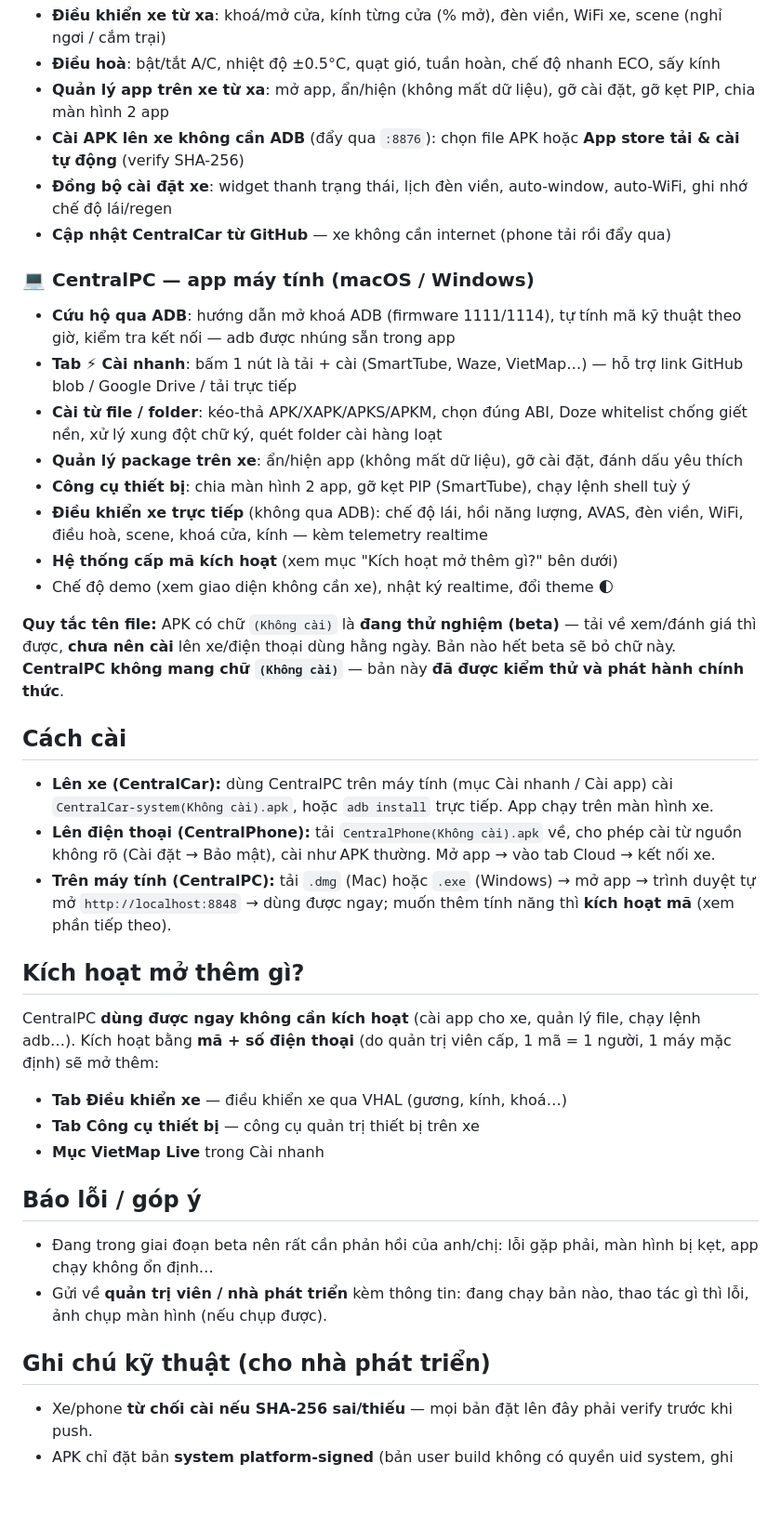
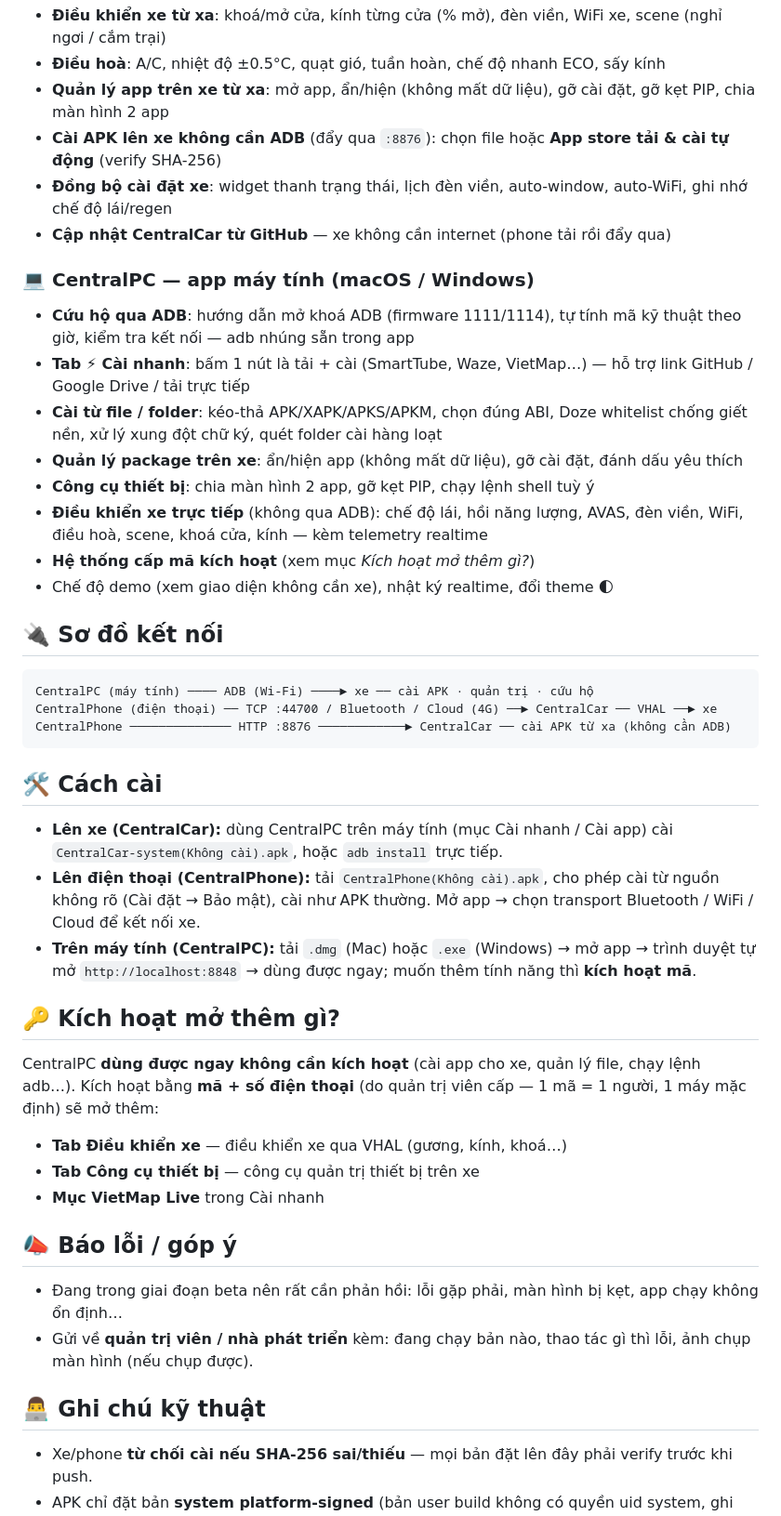
Before and after one commit to ToanMobile/geely-ex2-artifacts, a Markdown page: README.md, the part around one of its changes. Shown at 93% size. GitHub-like rendering; blank space fills up the shorter version.

````diff
--- a/README.md
+++ b/README.md
@@ -53,10 +67,10 @@ chạy trên một thiết bị khác nhau, xem bảng bên dưới.
 - **Điều khiển xe từ xa**: khoá/mở cửa, kính từng cửa (% mở), đèn viền, WiFi xe, scene
   (nghỉ ngơi / cắm trại)
-- **Điều hoà**: bật/tắt A/C, nhiệt độ ±0.5°C, quạt gió, tuần hoàn, chế độ nhanh ECO, sấy kính
+- **Điều hoà**: A/C, nhiệt độ ±0.5°C, quạt gió, tuần hoàn, chế độ nhanh ECO, sấy kính
 - **Quản lý app trên xe từ xa**: mở app, ẩn/hiện (không mất dữ liệu), gỡ cài đặt, gỡ kẹt PIP,
   chia màn hình 2 app
-- **Cài APK lên xe không cần ADB** (đẩy qua `:8876`): chọn file APK hoặc **App store tải & cài
-  tự động** (verify SHA-256)
+- **Cài APK lên xe không cần ADB** (đẩy qua `:8876`): chọn file hoặc **App store tải & cài tự
+  động** (verify SHA-256)
 - **Đồng bộ cài đặt xe**: widget thanh trạng thái, lịch đèn viền, auto-window, auto-WiFi,
   ghi nhớ chế độ lái/regen
 - **Cập nhật CentralCar từ GitHub** — xe không cần internet (phone tải rồi đẩy qua)
@@ -64,50 +78,54 @@ chạy trên một thiết bị khác nhau, xem bảng bên dưới.
 ### 💻 CentralPC — app máy tính (macOS / Windows)
 
 - **Cứu hộ qua ADB**: hướng dẫn mở khoá ADB (firmware 1111/1114), tự tính mã kỹ thuật theo giờ,
-  kiểm tra kết nối — adb được nhúng sẵn trong app
+  kiểm tra kết nối — adb nhúng sẵn trong app
 - **Tab ⚡ Cài nhanh**: bấm 1 nút là tải + cài (SmartTube, Waze, VietMap…) — hỗ trợ link
-  GitHub blob / Google Drive / tải trực tiếp
+  GitHub / Google Drive / tải trực tiếp
 - **Cài từ file / folder**: kéo-thả APK/XAPK/APKS/APKM, chọn đúng ABI, Doze whitelist chống
   giết nền, xử lý xung đột chữ ký, quét folder cài hàng loạt
 - **Quản lý package trên xe**: ẩn/hiện app (không mất dữ liệu), gỡ cài đặt, đánh dấu yêu thích
-- **Công cụ thiết bị**: chia màn hình 2 app, gỡ kẹt PIP (SmartTube), chạy lệnh shell tuỳ ý
+- **Công cụ thiết bị**: chia màn hình 2 app, gỡ kẹt PIP, chạy lệnh shell tuỳ ý
 - **Điều khiển xe trực tiếp** (không qua ADB): chế độ lái, hồi năng lượng, AVAS, đèn viền, WiFi,
   điều hoà, scene, khoá cửa, kính — kèm telemetry realtime
-- **Hệ thống cấp mã kích hoạt** (xem mục "Kích hoạt mở thêm gì?" bên dưới)
+- **Hệ thống cấp mã kích hoạt** (xem mục *Kích hoạt mở thêm gì?*)
 - Chế độ demo (xem giao diện không cần xe), nhật ký realtime, đổi theme 🌓
 
-**Quy tắc tên file:** APK có chữ `(Không cài)` là **đang thử nghiệm (beta)** — tải về xem/đánh
-giá thì được, **chưa nên cài** lên xe/điện thoại dùng hằng ngày. Bản nào hết beta sẽ bỏ chữ này.
-**CentralPC không mang chữ `(Không cài)`** — bản này **đã được kiểm thử và phát hành chính thức**.
+## 🔌 Sơ đồ kết nối
 
-## Cách cài
+```
+CentralPC (máy tính) ──── ADB (Wi-Fi) ────► xe ── cài APK · quản trị · cứu hộ
+CentralPhone (điện thoại) ── TCP :44700 / Bluetooth / Cloud (4G) ──► CentralCar ── VHAL ──► xe
+CentralPhone ────────────── HTTP :8876 ────────────► CentralCar ── cài APK từ xa (không cần ADB)
+```
+
+## 🛠 Cách cài
 
 - **Lên xe (CentralCar):** dùng CentralPC trên máy tính (mục Cài nhanh / Cài app) cài
-  `CentralCar-system(Không cài).apk`, hoặc `adb install` trực tiếp. App chạy trên màn hình xe.
-- **Lên điện thoại (CentralPhone):** tải `CentralPhone(Không cài).apk` về, cho phép cài từ
-  nguồn không rõ (Cài đặt → Bảo mật), cài như APK thường. Mở app → vào tab Cloud → kết nối xe.
+  `CentralCar-system(Không cài).apk`, hoặc `adb install` trực tiếp.
+- **Lên điện thoại (CentralPhone):** tải `CentralPhone(Không cài).apk`, cho phép cài từ nguồn
+  không rõ (Cài đặt → Bảo mật), cài như APK thường. Mở app → chọn transport Bluetooth / WiFi /
+  Cloud để kết nối xe.
 - **Trên máy tính (CentralPC):** tải `.dmg` (Mac) hoặc `.exe` (Windows) → mở app → trình duyệt
-  tự mở `http://localhost:8848` → dùng được ngay; muốn thêm tính năng thì **kích hoạt mã**
-  (xem phần tiếp theo).
+  tự mở `http://localhost:8848` → dùng được ngay; muốn thêm tính năng thì **kích hoạt mã**.
 
-## Kích hoạt mở thêm gì?
+## 🔑 Kích hoạt mở thêm gì?
 
 CentralPC **dùng được ngay không cần kích hoạt** (cài app cho xe, quản lý file, chạy lệnh adb…).
-Kích hoạt bằng **mã + số điện thoại** (do quản trị viên cấp, 1 mã = 1 người, 1 máy mặc định)
+Kích hoạt bằng **mã + số điện thoại** (do quản trị viên cấp — 1 mã = 1 người, 1 máy mặc định)
 sẽ mở thêm:
 
 - **Tab Điều khiển xe** — điều khiển xe qua VHAL (gương, kính, khoá…)
 - **Tab Công cụ thiết bị** — công cụ quản trị thiết bị trên xe
 - **Mục VietMap Live** trong Cài nhanh
 
-## Báo lỗi / góp ý
+## 📣 Báo lỗi / góp ý
 
-- Đang trong giai đoạn beta nên rất cần phản hồi của anh/chị: lỗi gặp phải, màn hình bị kẹt,
-  app chạy không ổn định…
-- Gửi về **quản trị viên / nhà phát triển** kèm thông tin: đang chạy bản nào, thao tác gì thì
-  lỗi, ảnh chụp màn hình (nếu chụp được).
+- Đang trong giai đoạn beta nên rất cần phản hồi: lỗi gặp phải, màn hình bị kẹt, app chạy
+  không ổn định…
+- Gửi về **quản trị viên / nhà phát triển** kèm: đang chạy bản nào, thao tác gì thì lỗi,
+  ảnh chụp màn hình (nếu chụp được).
 
-## Ghi chú kỹ thuật (cho nhà phát triển)
+## 👨‍💻 Ghi chú kỹ thuật
 
 - Xe/phone **từ chối cài nếu SHA-256 sai/thiếu** — mọi bản đặt lên đây phải verify trước khi push.
 - APK chỉ đặt bản **system platform-signed** (bản user build không có quyền uid system,
````
Also changed, not shown: other parts of README.md (+47 -33 lines).
